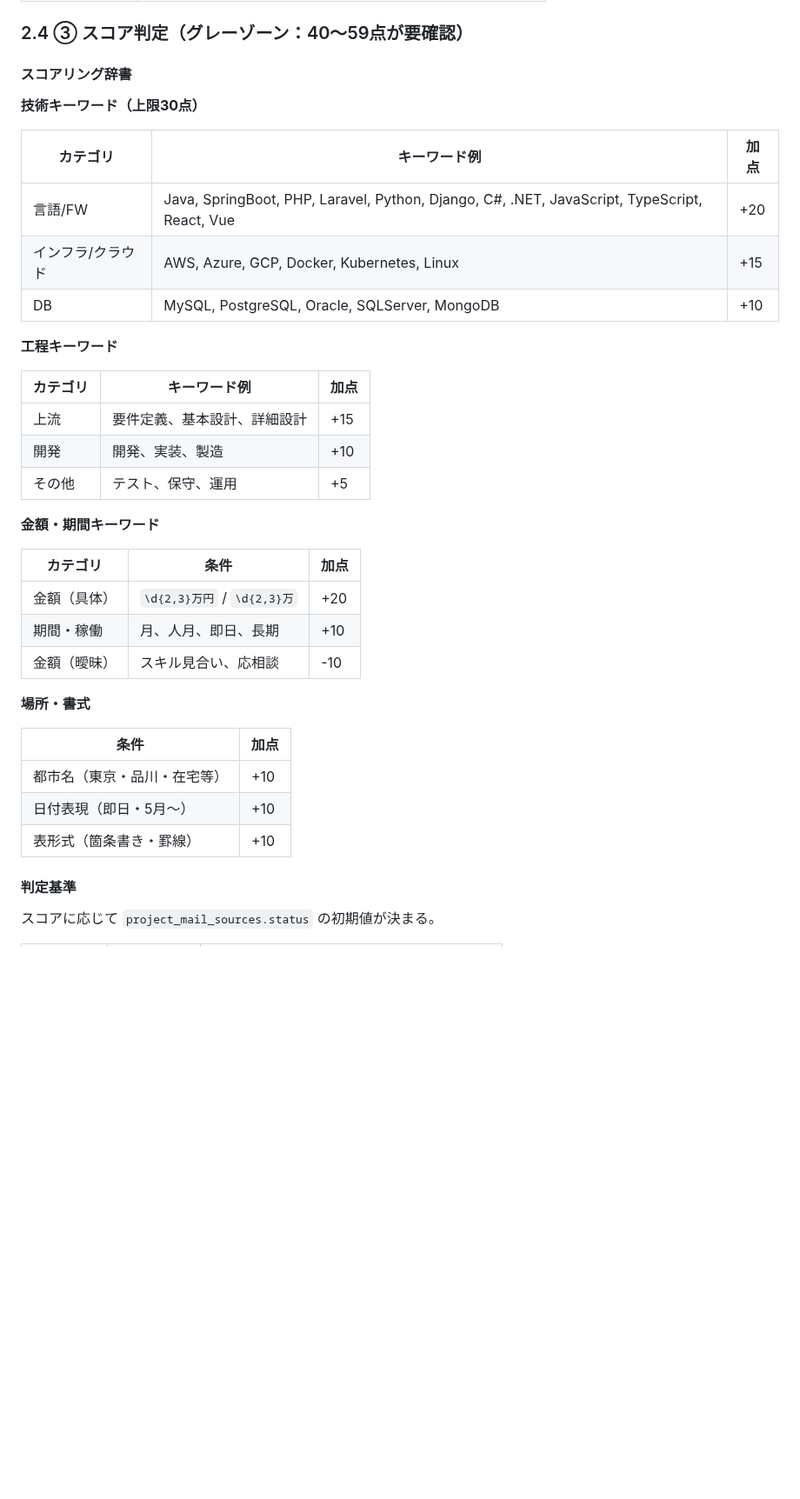
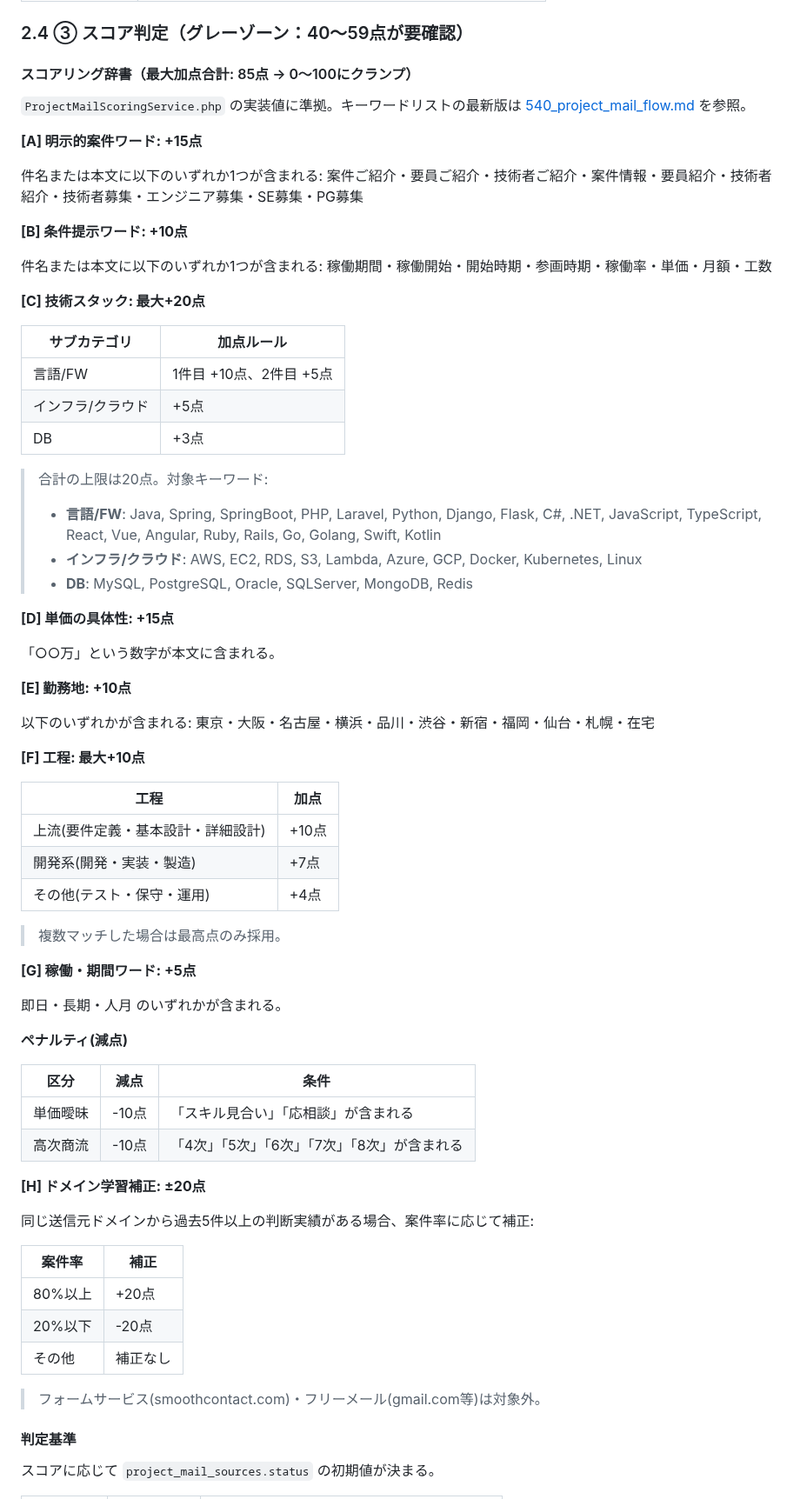
Before and after one commit to shintomish/sales_support, a Markdown page: docs/420_matching_requirements.md, the part around one of its changes. Shown at 87% size. Rendered like a GitHub page; blank space fills up the shorter version.

Commit message:
docs(420): スコア辞書を実装(ProjectMailScoringService)の最新値に同期

```diff
--- a/docs/420_matching_requirements.md
+++ b/docs/420_matching_requirements.md
@@ -66,39 +68,73 @@ engineers テーブル（技術者）
 
 ### 2.4 ③ スコア判定（グレーゾーン：40〜59点が要確認）
 
-#### スコアリング辞書
+#### スコアリング辞書（最大加点合計: 85点 → 0〜100にクランプ）
 
-**技術キーワード（上限30点）**
+`ProjectMailScoringService.php` の実装値に準拠。キーワードリストの最新版は [540_project_mail_flow.md](./540_project_mail_flow.md) を参照。
 
-| カテゴリ | キーワード例 | 加点 |
-|---------|------------|------|
-| 言語/FW | Java, SpringBoot, PHP, Laravel, Python, Django, C#, .NET, JavaScript, TypeScript, React, Vue | +20 |
-| インフラ/クラウド | AWS, Azure, GCP, Docker, Kubernetes, Linux | +15 |
-| DB | MySQL, PostgreSQL, Oracle, SQLServer, MongoDB | +10 |
+**[A] 明示的案件ワード: +15点**
 
-**工程キーワード**
+件名または本文に以下のいずれか1つが含まれる:
+案件ご紹介・要員ご紹介・技術者ご紹介・案件情報・要員紹介・技術者紹介・技術者募集・エンジニア募集・SE募集・PG募集
 
-| カテゴリ | キーワード例 | 加点 |
-|---------|------------|------|
-| 上流 | 要件定義、基本設計、詳細設計 | +15 |
-| 開発 | 開発、実装、製造 | +10 |
-| その他 | テスト、保守、運用 | +5 |
+**[B] 条件提示ワード: +10点**
 
-**金額・期間キーワード**
+件名または本文に以下のいずれか1つが含まれる:
+稼働期間・稼働開始・開始時期・参画時期・稼働率・単価・月額・工数
 
-| カテゴリ | 条件 | 加点 |
-|---------|------|------|
-| 金額（具体） | `\d{2,3}万円` / `\d{2,3}万` | +20 |
-| 期間・稼働 | 月、人月、即日、長期 | +10 |
-| 金額（曖昧）| スキル見合い、応相談 | -10 |
+**[C] 技術スタック: 最大+20点**
 
-**場所・書式**
+| サブカテゴリ | 加点ルール |
+|---|---|
+| 言語/FW | 1件目 +10点、2件目 +5点 |
+| インフラ/クラウド | +5点 |
+| DB | +3点 |
 
-| 条件 | 加点 |
-|------|------|
-| 都市名（東京・品川・在宅等） | +10 |
-| 日付表現（即日・5月〜） | +10 |
-| 表形式（箇条書き・罫線） | +10 |
+> 合計の上限は20点。対象キーワード:
+> - **言語/FW**: Java, Spring, SpringBoot, PHP, Laravel, Python, Django, Flask, C#, .NET, JavaScript, TypeScript, React, Vue, Angular, Ruby, Rails, Go, Golang, Swift, Kotlin
+> - **インフラ/クラウド**: AWS, EC2, RDS, S3, Lambda, Azure, GCP, Docker, Kubernetes, Linux
+> - **DB**: MySQL, PostgreSQL, Oracle, SQLServer, MongoDB, Redis
+
+**[D] 単価の具体性: +15点**
+
+「○○万」という数字が本文に含まれる。
+
+**[E] 勤務地: +10点**
+
+以下のいずれかが含まれる: 東京・大阪・名古屋・横浜・品川・渋谷・新宿・福岡・仙台・札幌・在宅
+
+**[F] 工程: 最大+10点**
+
+| 工程 | 加点 |
+|---|---|
+| 上流(要件定義・基本設計・詳細設計) | +10点 |
+| 開発系(開発・実装・製造) | +7点 |
+| その他(テスト・保守・運用) | +4点 |
+
+> 複数マッチした場合は最高点のみ採用。
+
+**[G] 稼働・期間ワード: +5点**
+
+即日・長期・人月 のいずれかが含まれる。
+
+**ペナルティ(減点)**
+
+| 区分 | 減点 | 条件 |
+|---|---|---|
+| 単価曖昧 | -10点 | 「スキル見合い」「応相談」が含まれる |
+| 高次商流 | -10点 | 「4次」「5次」「6次」「7次」「8次」が含まれる |
+
+**[H] ドメイン学習補正: ±20点**
+
+同じ送信元ドメインから過去5件以上の判断実績がある場合、案件率に応じて補正:
+
+| 案件率 | 補正 |
+|---|---|
+| 80%以上 | +20点 |
+| 20%以下 | -20点 |
+| その他 | 補正なし |
+
+> フォームサービス(smoothcontact.com)・フリーメール(gmail.com等)は対象外。
 
 #### 判定基準
 
```
Also changed, not shown: other parts of docs/420_matching_requirements.md (+5 -8 lines).
